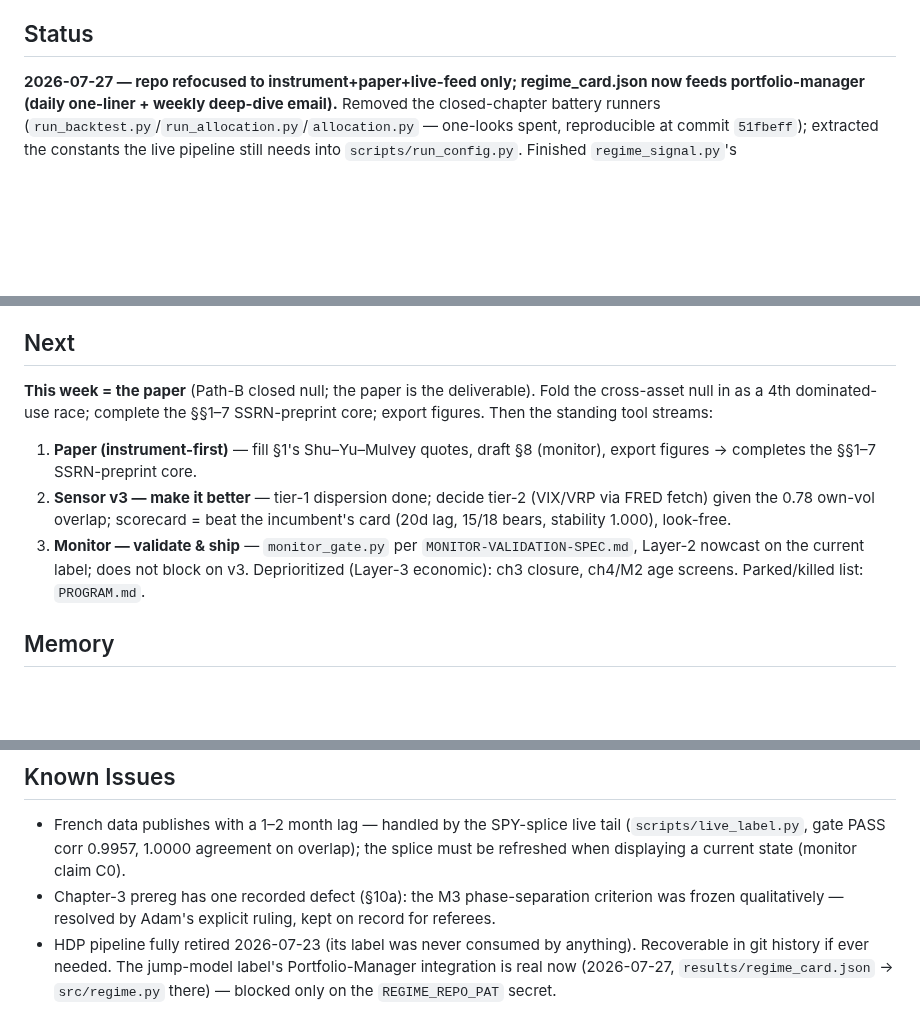
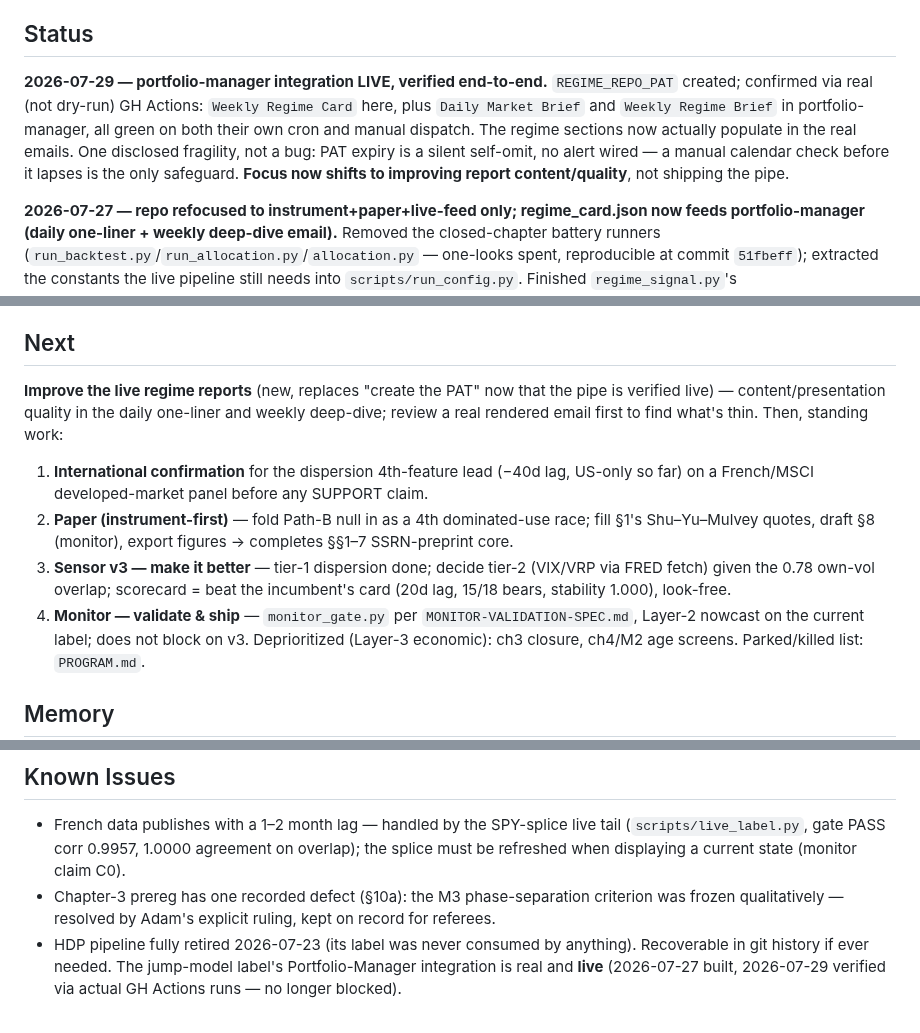
Before and after one commit to AdamMooo/regime-detection, a Markdown page: regime-detection.md, 3 parts joined by grey strips. Drawn GitHub-style; blank space fills up the shorter version.

```diff
--- a/regime-detection.md
+++ b/regime-detection.md
@@ -11,6 +11,14 @@ on Ken French daily data 1926+): chapter 1 closed 2026-07-23 with a preregistere
 backtest.
 
 ## Status
+
+**2026-07-29 — portfolio-manager integration LIVE, verified end-to-end.** `REGIME_REPO_PAT`
+created; confirmed via real (not dry-run) GH Actions: `Weekly Regime Card` here, plus
+`Daily Market Brief` and `Weekly Regime Brief` in portfolio-manager, all green on both their
+own cron and manual dispatch. The regime sections now actually populate in the real emails.
+One disclosed fragility, not a bug: PAT expiry is a silent self-omit, no alert wired — a
+manual calendar check before it lapses is the only safeguard. **Focus now shifts to improving
+report content/quality**, not shipping the pipe.
 
 **2026-07-27 — repo refocused to instrument+paper+live-feed only; regime_card.json now feeds
 portfolio-manager (daily one-liner + weekly deep-dive email).** Removed the closed-chapter
@@ -78,15 +86,17 @@ trend-proxy tool, and a 4th dominated-use race for the paper. All committed + pu
 
 ## Next
 
-**This week = the paper** (Path-B closed null; the paper is the deliverable). Fold the cross-asset
-null in as a 4th dominated-use race; complete the §§1–7 SSRN-preprint core; export figures. Then
-the standing tool streams:
-1. **Paper (instrument-first)** — fill §1's Shu–Yu–Mulvey quotes, draft §8 (monitor),
-   export figures → completes the §§1–7 SSRN-preprint core.
-2. **Sensor v3 — make it better** — tier-1 dispersion done; decide tier-2 (VIX/VRP via
+**Improve the live regime reports** (new, replaces "create the PAT" now that the pipe is verified
+live) — content/presentation quality in the daily one-liner and weekly deep-dive; review a real
+rendered email first to find what's thin. Then, standing work:
+1. **International confirmation** for the dispersion 4th-feature lead (−40d lag, US-only so far)
+   on a French/MSCI developed-market panel before any SUPPORT claim.
+2. **Paper (instrument-first)** — fold Path-B null in as a 4th dominated-use race; fill §1's
+   Shu–Yu–Mulvey quotes, draft §8 (monitor), export figures → completes §§1–7 SSRN-preprint core.
+3. **Sensor v3 — make it better** — tier-1 dispersion done; decide tier-2 (VIX/VRP via
    FRED fetch) given the 0.78 own-vol overlap; scorecard = beat the incumbent's card
    (20d lag, 15/18 bears, stability 1.000), look-free.
-3. **Monitor — validate & ship** — `monitor_gate.py` per `MONITOR-VALIDATION-SPEC.md`,
+4. **Monitor — validate & ship** — `monitor_gate.py` per `MONITOR-VALIDATION-SPEC.md`,
    Layer-2 nowcast on the current label; does not block on v3.
 Deprioritized (Layer-3 economic): ch3 closure, ch4/M2 age screens. Parked/killed list:
 `PROGRAM.md`.
@@ -105,6 +115,5 @@ Deprioritized (Layer-3 economic): ch3 closure, ch4/M2 age screens. Parked/killed
 - Chapter-3 prereg has one recorded defect (§10a): the M3 phase-separation criterion was
   frozen qualitatively — resolved by Adam's explicit ruling, kept on record for referees.
 - HDP pipeline fully retired 2026-07-23 (its label was never consumed by anything). Recoverable
-  in git history if ever needed. The jump-model label's Portfolio-Manager integration is real now
-  (2026-07-27, `results/regime_card.json` → `src/regime.py` there) — blocked only on the
-  `REGIME_REPO_PAT` secret.
+  in git history if ever needed. The jump-model label's Portfolio-Manager integration is real and
+  **live** (2026-07-27 built, 2026-07-29 verified via actual GH Actions runs — no longer blocked).
```
Also changed, not shown: NOTES.md (+25 -12 lines).
